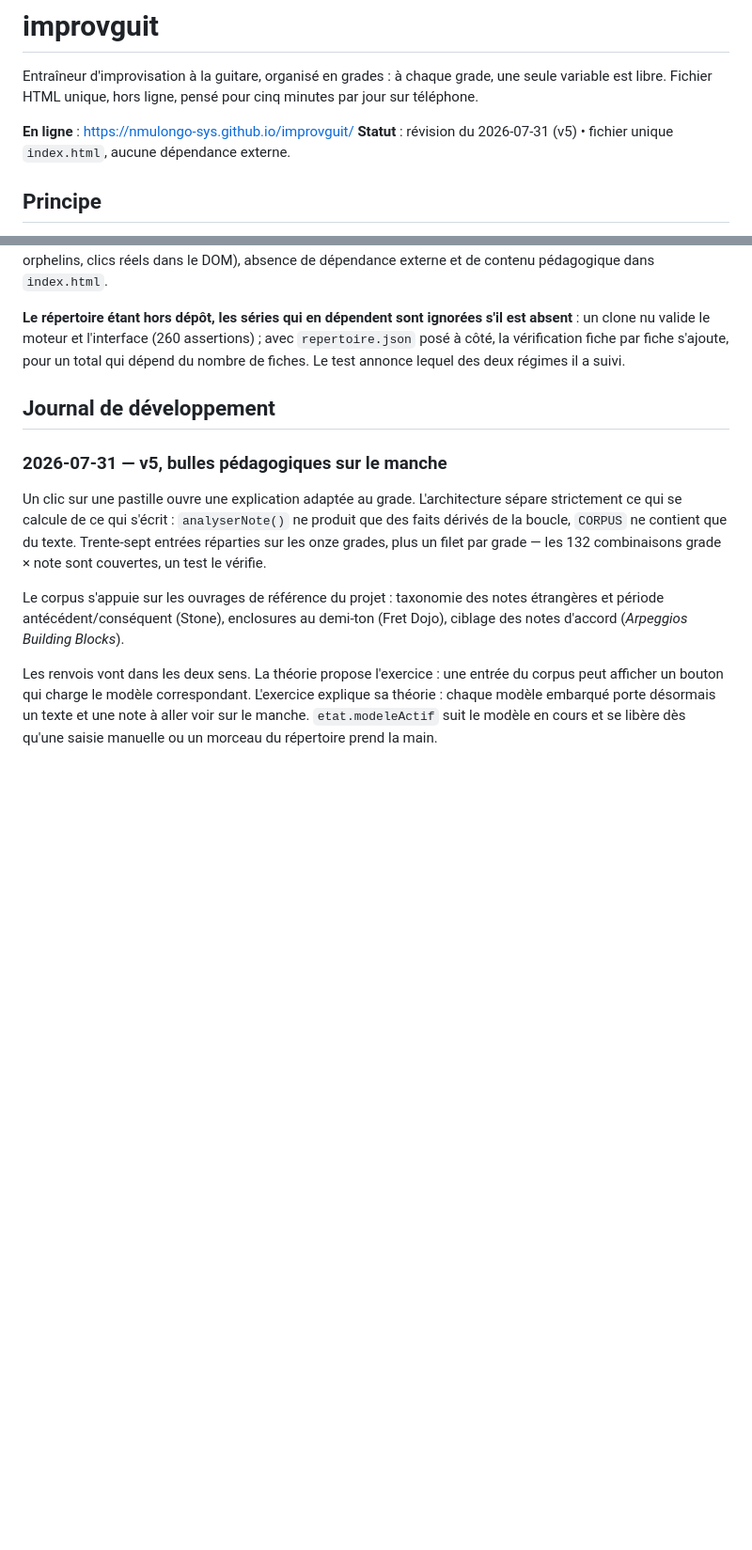
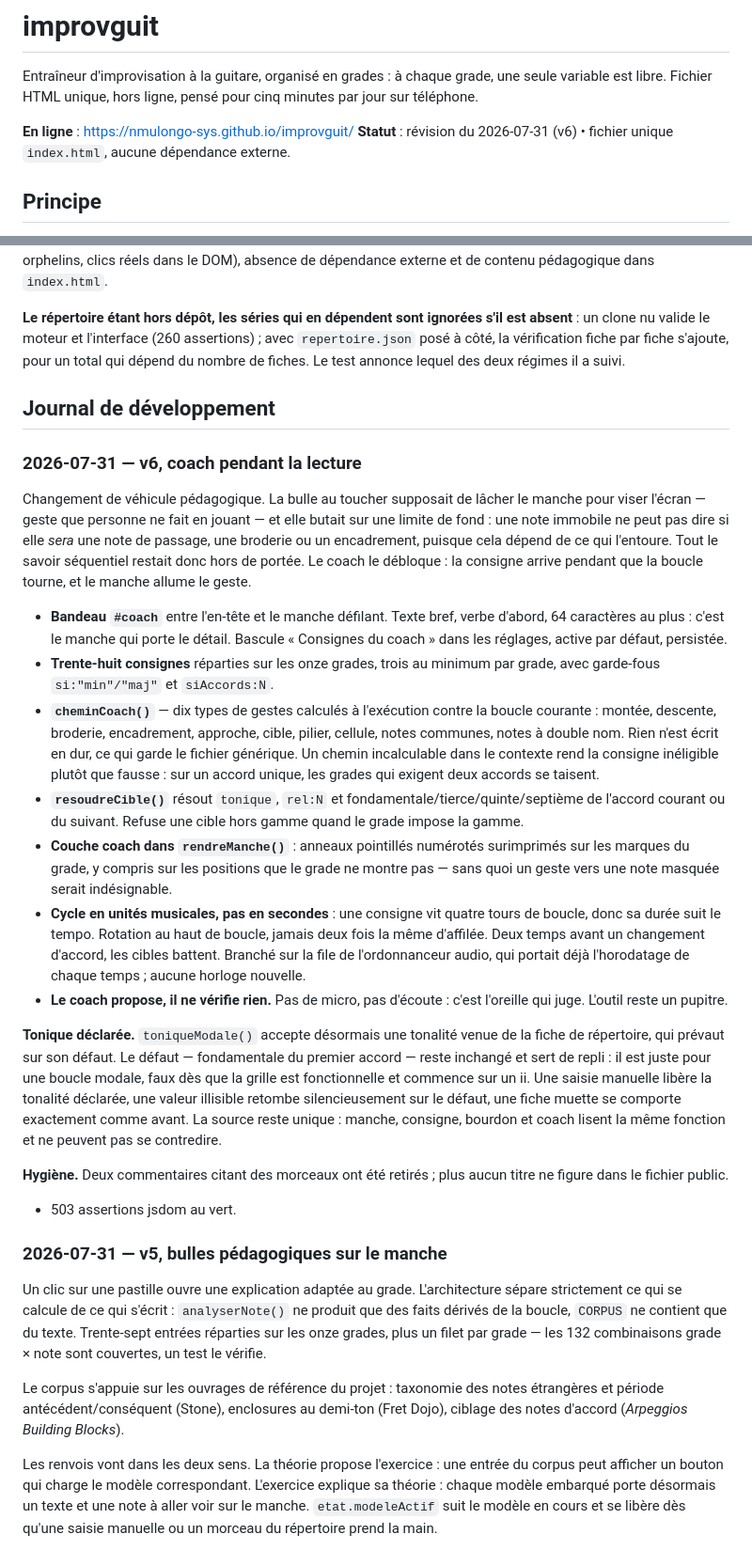
Before and after one commit to nmulongo-sys/improvguit, a Markdown page: README.md, 2 parts joined by grey strips. Shown at 94% size. GitHub-like rendering; blank space fills up the shorter version.

Commit message:
README : entree v6, coach pendant la lecture

```diff
--- a/README.md
+++ b/README.md
@@ -3,7 +3,7 @@
 Entraîneur d'improvisation à la guitare, organisé en grades : à chaque grade, une seule variable est libre. Fichier HTML unique, hors ligne, pensé pour cinq minutes par jour sur téléphone.
 
 **En ligne** : https://nmulongo-sys.github.io/improvguit/
-**Statut** : révision du 2026-07-31 (v5) • fichier unique `index.html`, aucune dépendance externe.
+**Statut** : révision du 2026-07-31 (v6) • fichier unique `index.html`, aucune dépendance externe.
 
 ## Principe
 
@@ -114,6 +114,52 @@ npm test
 
 ## Journal de développement
 
+### 2026-07-31 — v6, coach pendant la lecture
+
+Changement de véhicule pédagogique. La bulle au toucher supposait de lâcher le manche
+pour viser l'écran — geste que personne ne fait en jouant — et elle butait sur une
+limite de fond : une note immobile ne peut pas dire si elle *sera* une note de passage,
+une broderie ou un encadrement, puisque cela dépend de ce qui l'entoure. Tout le savoir
+séquentiel restait donc hors de portée. Le coach le débloque : la consigne arrive
+pendant que la boucle tourne, et le manche allume le geste.
+
+- **Bandeau `#coach`** entre l'en-tête et le manche défilant. Texte bref, verbe d'abord,
+  64 caractères au plus : c'est le manche qui porte le détail. Bascule « Consignes du
+  coach » dans les réglages, active par défaut, persistée.
+- **Trente-huit consignes** réparties sur les onze grades, trois au minimum par grade,
+  avec garde-fous `si:"min"/"maj"` et `siAccords:N`.
+- **`cheminCoach()`** — dix types de gestes calculés à l'exécution contre la boucle
+  courante : montée, descente, broderie, encadrement, approche, cible, pilier, cellule,
+  notes communes, notes à double nom. Rien n'est écrit en dur, ce qui garde le fichier
+  générique. Un chemin incalculable dans le contexte rend la consigne inéligible plutôt
+  que fausse : sur un accord unique, les grades qui exigent deux accords se taisent.
+- **`resoudreCible()`** résout `tonique`, `rel:N` et fondamentale/tierce/quinte/septième
+  de l'accord courant ou du suivant. Refuse une cible hors gamme quand le grade impose
+  la gamme.
+- **Couche coach dans `rendreManche()`** : anneaux pointillés numérotés surimprimés sur
+  les marques du grade, y compris sur les positions que le grade ne montre pas — sans
+  quoi un geste vers une note masquée serait indésignable.
+- **Cycle en unités musicales, pas en secondes** : une consigne vit quatre tours de
+  boucle, donc sa durée suit le tempo. Rotation au haut de boucle, jamais deux fois la
+  même d'affilée. Deux temps avant un changement d'accord, les cibles battent.
+  Branché sur la file de l'ordonnanceur audio, qui portait déjà l'horodatage de chaque
+  temps ; aucune horloge nouvelle.
+- **Le coach propose, il ne vérifie rien.** Pas de micro, pas d'écoute : c'est l'oreille
+  qui juge. L'outil reste un pupitre.
+
+**Tonique déclarée.** `toniqueModale()` accepte désormais une tonalité venue de la fiche
+de répertoire, qui prévaut sur son défaut. Le défaut — fondamentale du premier accord —
+reste inchangé et sert de repli : il est juste pour une boucle modale, faux dès que la
+grille est fonctionnelle et commence sur un ii. Une saisie manuelle libère la tonalité
+déclarée, une valeur illisible retombe silencieusement sur le défaut, une fiche muette
+se comporte exactement comme avant. La source reste unique : manche, consigne, bourdon
+et coach lisent la même fonction et ne peuvent pas se contredire.
+
+**Hygiène.** Deux commentaires citant des morceaux ont été retirés ; plus aucun titre ne
+figure dans le fichier public.
+
+- 503 assertions jsdom au vert.
+
 ### 2026-07-31 — v5, bulles pédagogiques sur le manche
 
 Un clic sur une pastille ouvre une explication adaptée au grade. L'architecture sépare
```
